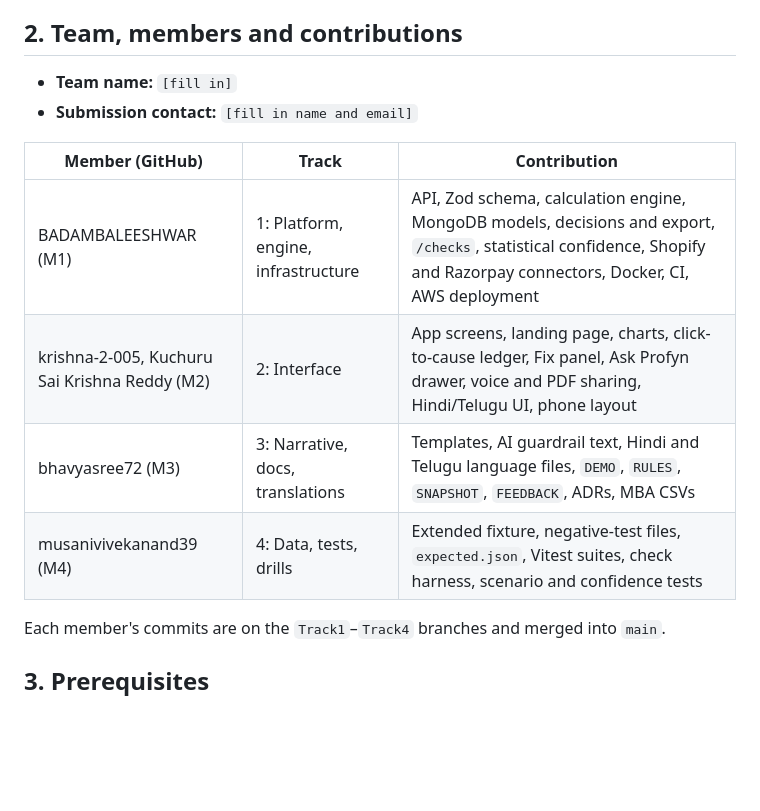
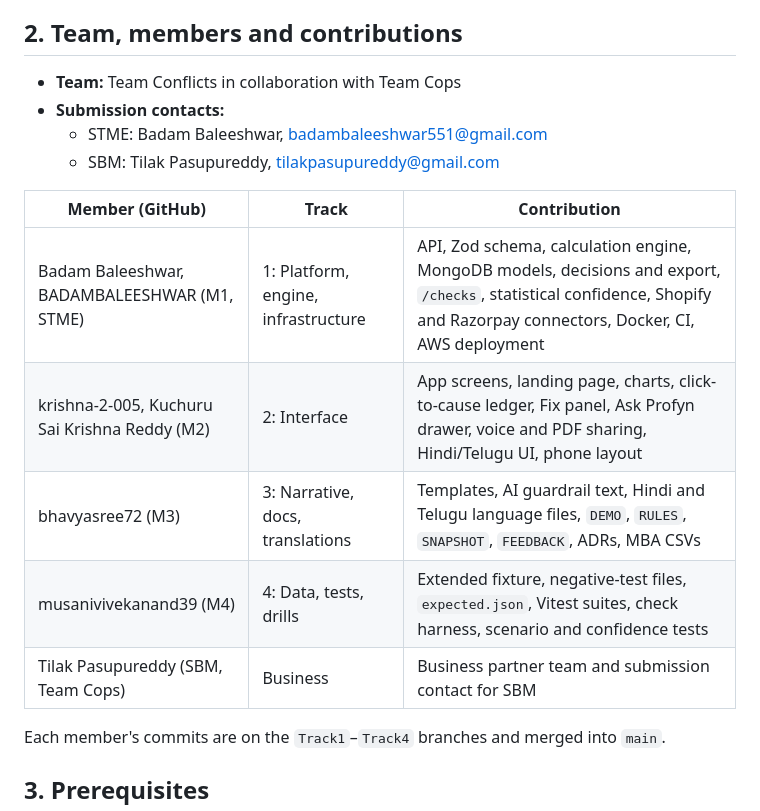
Before and after one commit to BADAMBALEESHWAR/c21-leak-desk, a Markdown page: README.md, the part around the change. GitHub-like rendering; blank space fills up the shorter version.

```diff
--- a/README.md
+++ b/README.md
@@ -18,15 +18,18 @@ Operational contribution, not statutory net profit. All demo data is synthetic (
 
 ## 2. Team, members and contributions
 
-- **Team name:** `[fill in]`
-- **Submission contact:** `[fill in name and email]`
+- **Team:** Team Conflicts in collaboration with Team Cops
+- **Submission contacts:**
+  - STME: Badam Baleeshwar, badambaleeshwar551@gmail.com
+  - SBM: Tilak Pasupureddy, tilakpasupureddy@gmail.com
 
 | Member (GitHub) | Track | Contribution |
 |---|---|---|
-| BADAMBALEESHWAR (M1) | 1: Platform, engine, infrastructure | API, Zod schema, calculation engine, MongoDB models, decisions and export, `/checks`, statistical confidence, Shopify and Razorpay connectors, Docker, CI, AWS deployment |
+| Badam Baleeshwar, BADAMBALEESHWAR (M1, STME) | 1: Platform, engine, infrastructure | API, Zod schema, calculation engine, MongoDB models, decisions and export, `/checks`, statistical confidence, Shopify and Razorpay connectors, Docker, CI, AWS deployment |
 | krishna-2-005, Kuchuru Sai Krishna Reddy (M2) | 2: Interface | App screens, landing page, charts, click-to-cause ledger, Fix panel, Ask Profyn drawer, voice and PDF sharing, Hindi/Telugu UI, phone layout |
 | bhavyasree72 (M3) | 3: Narrative, docs, translations | Templates, AI guardrail text, Hindi and Telugu language files, `DEMO`, `RULES`, `SNAPSHOT`, `FEEDBACK`, ADRs, MBA CSVs |
 | musanivivekanand39 (M4) | 4: Data, tests, drills | Extended fixture, negative-test files, `expected.json`, Vitest suites, check harness, scenario and confidence tests |
+| Tilak Pasupureddy (SBM, Team Cops) | Business | Business partner team and submission contact for SBM |
 
 Each member's commits are on the `Track1`–`Track4` branches and merged into `main`.
 
```
